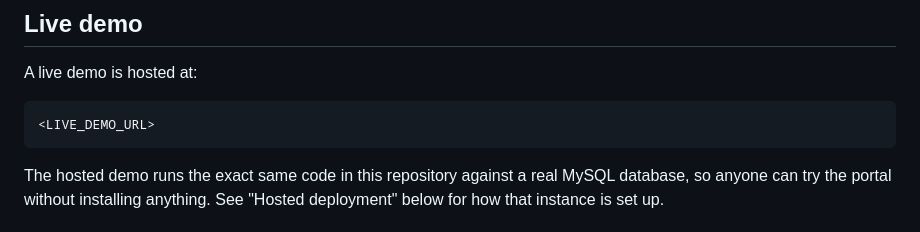
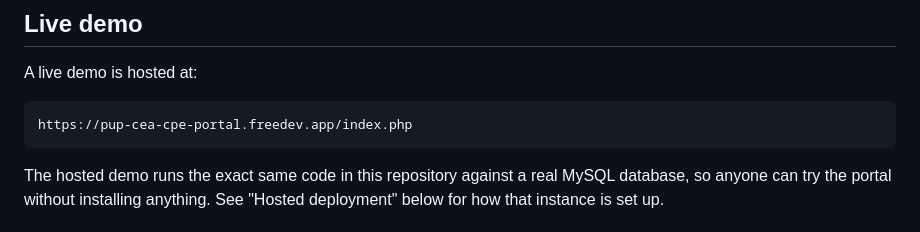
Before and after one commit to cikeyz/pup-cea-cpe-portal, a Markdown page: README.md, the part around the change. Drawn GitHub-style.

Commit message:
Add permanent live demo URL to README

````diff
--- a/README.md
+++ b/README.md
@@ -16,7 +16,7 @@ It includes:
 A live demo is hosted at:
 
 ```
-<LIVE_DEMO_URL>
+https://pup-cea-cpe-portal.freedev.app/index.php
 ```
 
 The hosted demo runs the exact same code in this repository against a real
````
